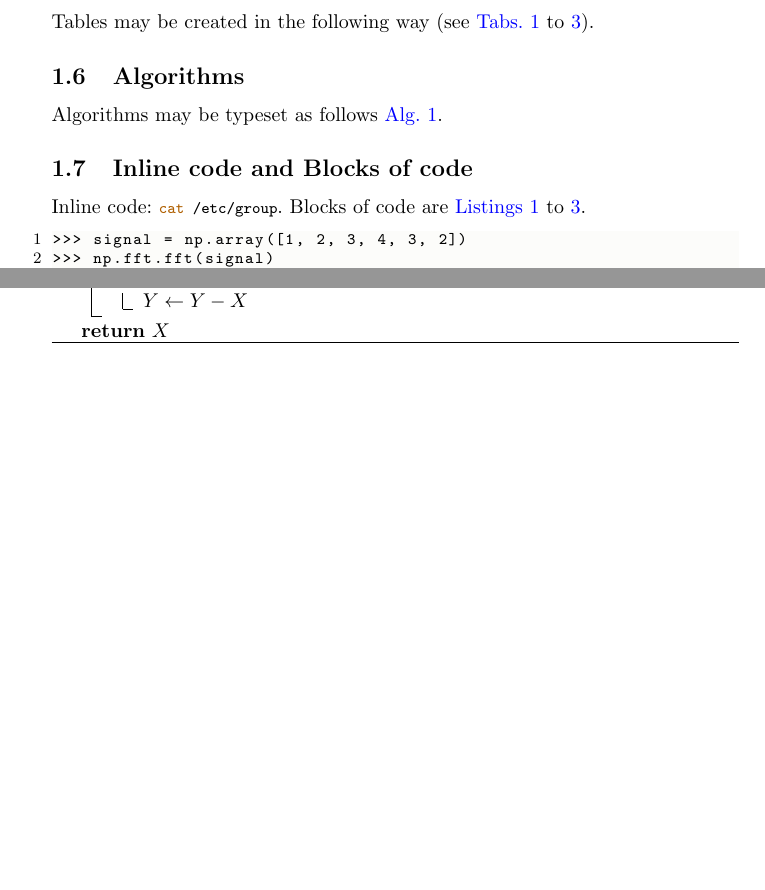
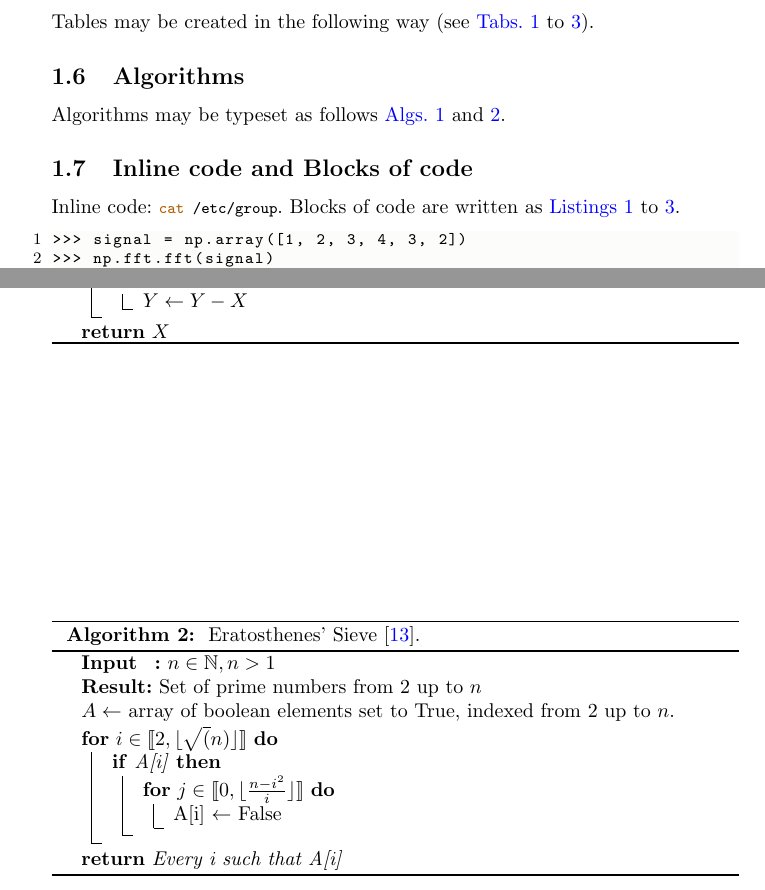
Before and after one commit to thomashoullier/latex-template, a LaTeX paper (main.tex, which reads preamble.tex, sections/examples.tex): two parts of pages 5 and 6 of 8 before the commit and two parts of pages 5 and 6 of 9 after it, joined at a grey line, cut so that both start at the same text, the shorter picture padded with empty space. Compiled offline with pdfLaTeX.

Commit message:
added Eratosthenes sieve example

```diff
--- a/preamble.tex
+++ b/preamble.tex
@@ -24,6 +24,7 @@
   \thefield{urlyear}\isdot}
 \usepackage[ruled,vlined]{algorithm2e} % Algorithms.
 \DontPrintSemicolon
+\SetKwInOut{Input}{Input}\SetKwInOut{Output}{Output}
 \usepackage{mathtools} % Ceiling function.
 \usepackage{outlines} % Nest lists.
 \usepackage{interval} % Writing intervals.
--- a/sections/examples.tex
+++ b/sections/examples.tex
@@ -121,7 +121,8 @@ Tables may be created in the following way (see
 \end{table}
 
 \subsection{Algorithms}
-Algorithms may be typeset as follows \cref{alg:euclid-gcd}.
+Algorithms may be typeset as follows
+\cref{alg:euclid-gcd,alg:eratosthenes-sieve}.
 
 \begin{algorithm}
 \caption{\label{alg:euclid-gcd} Euclid's algorithm for \gls{GCD}
@@ -140,9 +140,23 @@ $Y \gets B$\;
 \KwRet{$X$}
 \end{algorithm}
 
+\begin{algorithm}
+\caption{\label{alg:eratosthenes-sieve} Eratosthenes' Sieve
+         \cite{enwiki:eratosthenes-sieve}.}
+\Input{$n \in \mathbb{N}, n>1$}
+\KwResult{Set of prime numbers from $2$ up to $n$}
+$A \gets$ array of boolean elements set to True, indexed from $2$ up to $n$.\;
+\For{$i \in \llbracket 2, \floor{\sqrt(n)} \rrbracket$}{
+  \If{A[i]}{
+    \For{$j \in \llbracket 0, \floor{\frac{n - i^2}{i}} \rrbracket$}{
+      A[i] $\gets$ False\;
+    }}}
+\KwRet{Every i such that A[i]}
+\end{algorithm}
+
 \subsection{Inline code and Blocks of code}
-Inline code: \lstinline[style=mystyle,language=sh]{cat /etc/group}. Blocks of code are
-\cref{lst:python,lst:octave,lst:common-lisp}.
+Inline code: \lstinline[style=mystyle,language=sh]{cat /etc/group}. Blocks of
+code are written as \cref{lst:python,lst:octave,lst:common-lisp}.
 
 \begin{lstlisting}[language=Python,
                    caption={Python code sample \cite{numpy-hfft}.},
```
Also changed, not shown: biblio.bib (+7 -0 lines), sections/examples.tex (1 more changed lines).
